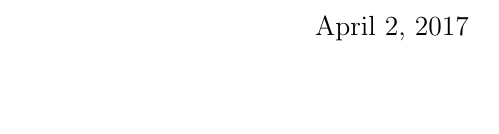
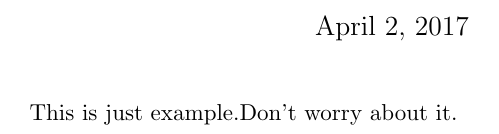
Before and after one commit to lukeshpatil/Hello-world, a LaTeX problem sheet (example.tex): part of the page, cut so that both start at the same text, the shorter picture padded with empty space. Compiled offline with pdfLaTeX.

Commit message:
few lines added

```diff
--- a/example.tex
+++ b/example.tex
@@ -3,7 +3,7 @@
 
 \begin{document}
 \maketitle
-
+This is just example.Don't worry about it.
 
 
 \end{document}
```
